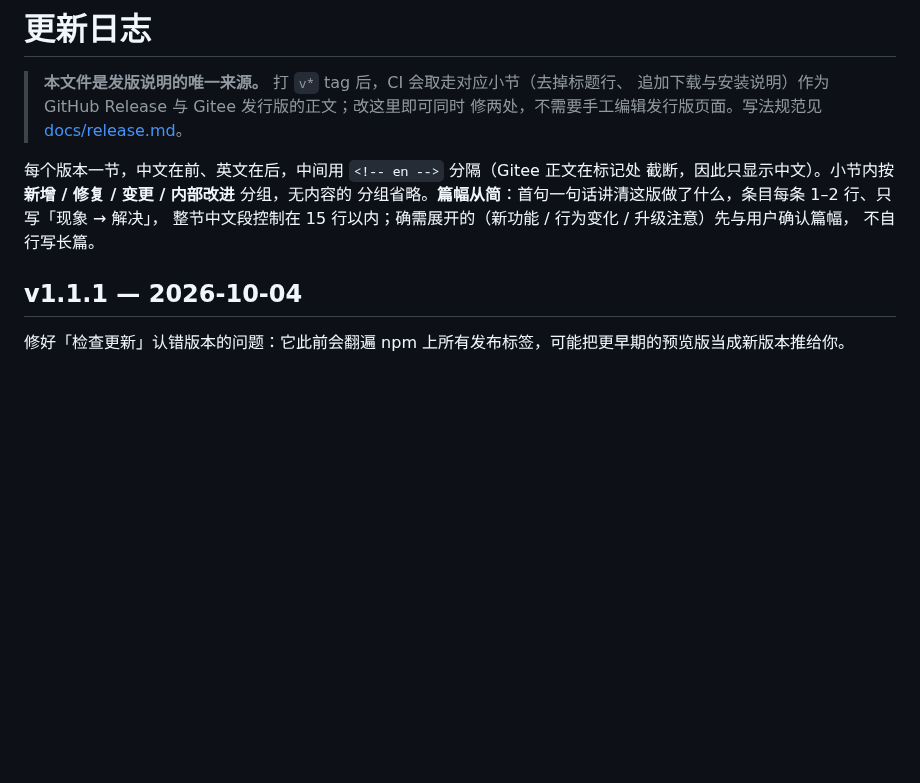
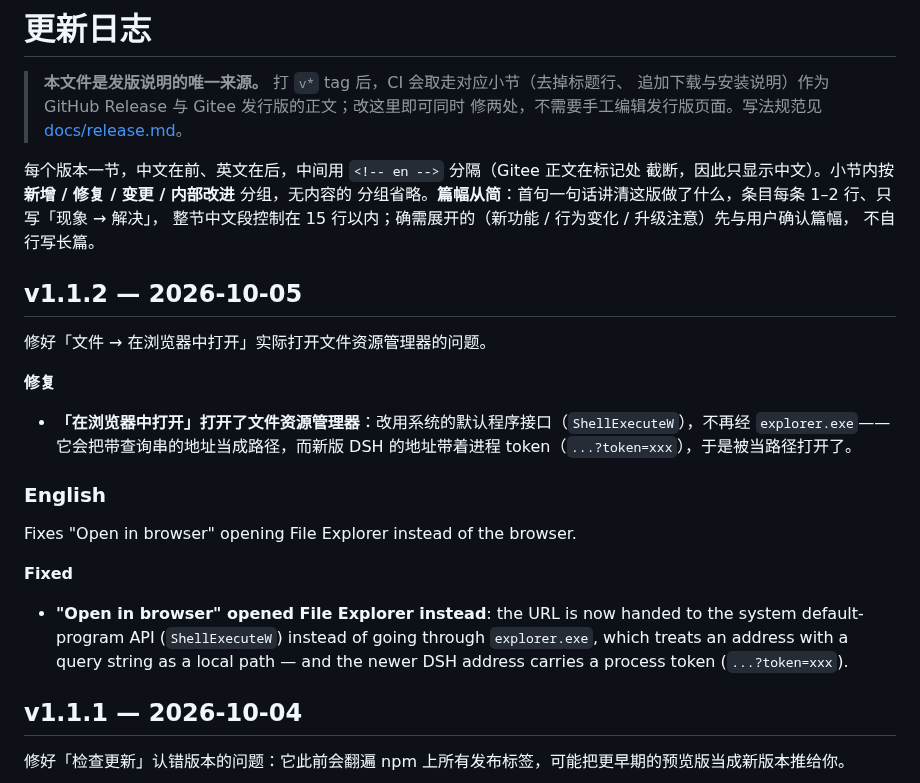
Before and after one commit to cilis/dsh-tauri-launcher, a Markdown page: CHANGELOG.md, the part around the change. Rendered like a GitHub page; blank space fills up the shorter version.

Commit message:
docs: CHANGELOG 补 v1.1.2 小节
本次只有一条修复：在浏览器中打开改用 ShellExecuteW，不再经 explorer.exe。

```diff
--- a/CHANGELOG.md
+++ b/CHANGELOG.md
@@ -9,6 +9,24 @@
 分组省略。**篇幅从简**：首句一句话讲清这版做了什么，条目每条 1–2 行、只写「现象 → 解决」，
 整节中文段控制在 15 行以内；确需展开的（新功能 / 行为变化 / 升级注意）先与用户确认篇幅，
 不自行写长篇。
+
+## v1.1.2 — 2026-10-05
+
+修好「文件 → 在浏览器中打开」实际打开文件资源管理器的问题。
+
+**修复**
+
+- **「在浏览器中打开」打开了文件资源管理器**：改用系统的默认程序接口（`ShellExecuteW`），不再经 `explorer.exe`——它会把带查询串的地址当成路径，而新版 DSH 的地址带着进程 token（`...?token=xxx`），于是被当路径打开了。
+
+<!-- en -->
+
+### English
+
+Fixes "Open in browser" opening File Explorer instead of the browser.
+
+**Fixed**
+
+- **"Open in browser" opened File Explorer instead**: the URL is now handed to the system default-program API (`ShellExecuteW`) instead of going through `explorer.exe`, which treats an address with a query string as a local path — and the newer DSH address carries a process token (`...?token=xxx`).
 
 ## v1.1.1 — 2026-10-04
 
```
